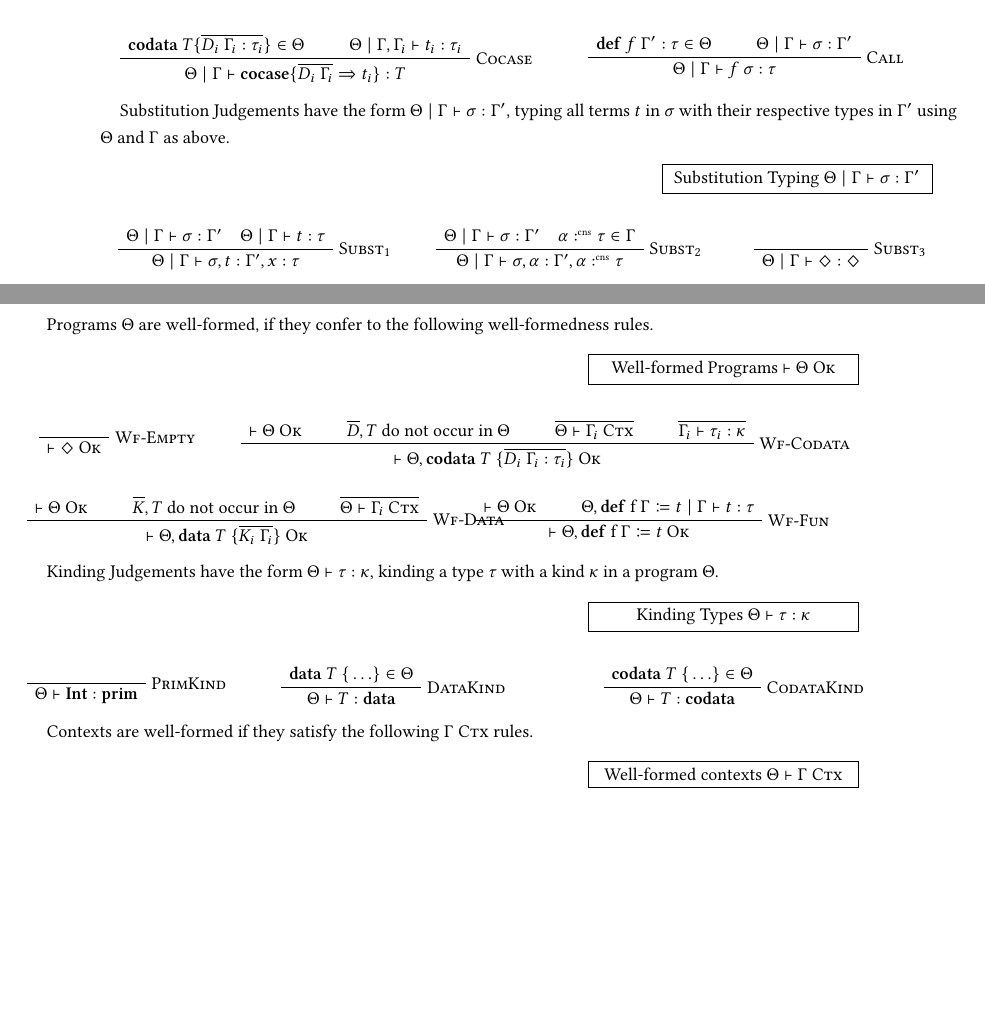
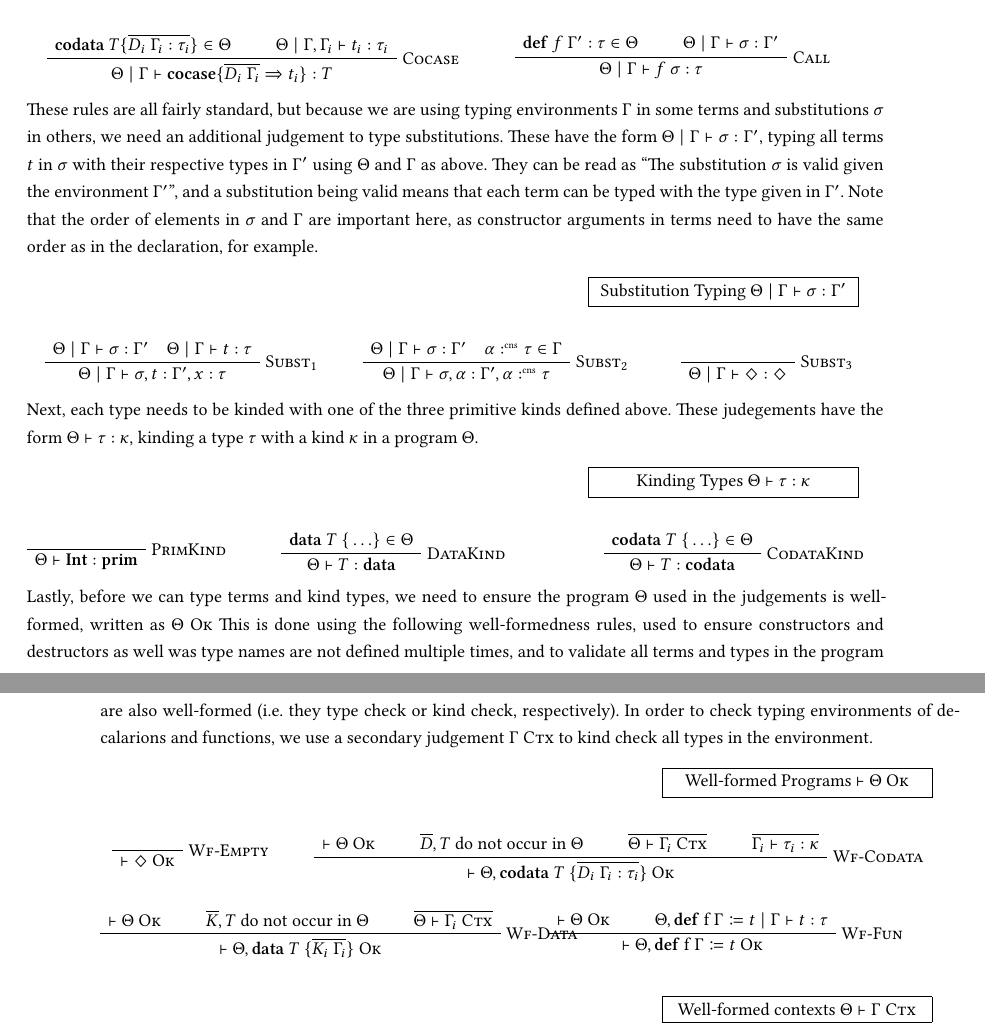
Before and after one commit to SequentCalculus/sequent-calculus-compiler, a LaTeX paper (doc/paper.tex, which reads doc/sections/fun.tex): two parts of pages 2 and 3 of 12 before the commit and two parts of pages 3 and 4 of 13 after it, joined at a grey line, cut so that both start at the same text, the shorter picture padded with empty space. Compiled offline with XeLaTeX.

Commit message:
added text to fun section

```diff
--- a/doc/paper.tex
+++ b/doc/paper.tex
@@ -11,6 +11,7 @@
 \usepackage{amsmath}
 \usepackage{cleveref}
 \usepackage{bussproofs}
+\usepackage{listings}
 
 %%
 %% Macros
--- a/doc/sections/fun.tex
+++ b/doc/sections/fun.tex
@@ -153,8 +169,10 @@ Typing Judgements have the form $\Theta\mid\Gamma\vdash t:\tau$ using a program
   \hfill
   \vspace{1em}
 \end{minipage}
-
-Substitution Judgements have the form $\Theta\mid\Gamma \vdash \sigma : \Gamma^{\prime}$, typing all terms $t$ in $\sigma$ with their respective types in $\Gamma^{\prime}$ using $\Theta$ and $\Gamma$ as above.\\
+These rules are all fairly standard, but because we are using typing environments $\Gamma$ in some terms and substitutions $\sigma$ in others, we need an additional judgement to type substitutions.
+These have the form $\Theta\mid\Gamma \vdash \sigma : \Gamma^{\prime}$, typing all terms $t$ in $\sigma$ with their respective types in $\Gamma^{\prime}$ using $\Theta$ and $\Gamma$ as above.
+They can be read as ``The substitution $\sigma$ is valid given the environment $\Gamma^{\prime}$'', and a substitution being valid means that each term can be typed with the type given in $\Gamma^{\prime}$.
+Note that the order of elements in $\sigma$ and $\Gamma$ are important here, as constructor arguments in terms need to have the same order as in the declaration, for example.\\
 \begin{minipage}{\textwidth}
   \vspace{1em}
   \judgementbox{Substitution Typing}{$\Theta\mid\Gamma\vdash\sigma:\Gamma^{\prime}$}
@@ -185,8 +203,39 @@ Substitution Judgements have the form $\Theta\mid\Gamma \vdash \sigma : \Gamma^{
   \hfill
   \vspace{1em}
 \end{minipage}
-
-Programs $\Theta$ are well-formed, if they confer to the following well-formedness rules.\\
+Next, each type needs to be kinded with one of the three primitive kinds defined above.
+These judegements have the form $\Theta\vdash \tau : \kappa$, kinding a type $\tau$ with a kind $\kappa$ in a program $\Theta$.\\
+\begin{minipage}{\textwidth}
+  \vspace{1em}
+  \judgementbox{Kinding Types}{$\Theta\vdash\tau:\kappa$}
+  \begin{minipage}{0.2\textwidth}
+    \begin{prooftree}
+      \AxiomC{}
+      \RightLabel{\textsc{PrimKind}}
+      \UnaryInfC{$\Theta \vdash \tyint : \mathbf{prim}$}
+    \end{prooftree}
+  \end{minipage}
+  \hfill
+  \begin{minipage}{0.35\textwidth}
+    \begin{prooftree}
+      \AxiomC{$\mathbf{data}\ T\ \{\, \ldots \} \in \Theta$}
+      \RightLabel{\textsc{DataKind}}
+      \UnaryInfC{$\Theta \vdash T : \mathbf{data}$}
+    \end{prooftree}
+  \end{minipage}
+  \hfill
+  \begin{minipage}{0.35\textwidth}
+    \begin{prooftree}
+      \AxiomC{$\mathbf{codata}\ T\ \{\, \ldots \} \in \Theta$}
+      \RightLabel{\textsc{CodataKind}}
+      \UnaryInfC{$\Theta \vdash T : \mathbf{codata}$}
+    \end{prooftree}
+  \end{minipage}
+  \vspace{1em}
+\end{minipage}
+Lastly, before we can type terms and kind types, we need to ensure the program $\Theta$ used in the judgements is well-formed, written as $\wellformed{\Theta}$
+This is done using the following well-formedness rules, used to ensure constructors and destructors as well was type names are not defined multiple times, and to validate all terms and types in the program are also well-formed (i.e. they type check or kind check, respectively).
+In order to check typing environments of decalarions and functions, we use a secondary judgement $\goodctx{\Gamma}$ to kind check all types in the environment. \\
 \begin{minipage}{\textwidth}
   \vspace{1em}
   \judgementbox{Well-formed Programs}{$\vdash \wellformed{\Theta}$}
@@ -232,38 +281,6 @@ Programs $\Theta$ are well-formed, if they confer to the following well-formedne
   \hfill
   \vspace{1em}
 \end{minipage}
-
-Kinding Judgements have the form $\Theta\vdash \tau : \kappa$, kinding a type $\tau$ with a kind $\kappa$ in a program $\Theta$.\\
-\begin{minipage}{\textwidth}
-  \vspace{1em}
-  \judgementbox{Kinding Types}{$\Theta\vdash\tau:\kappa$}
-  \begin{minipage}{0.2\textwidth}
-    \begin{prooftree}
-      \AxiomC{}
-      \RightLabel{\textsc{PrimKind}}
-      \UnaryInfC{$\Theta \vdash \tyint : \mathbf{prim}$}
-    \end{prooftree}
-  \end{minipage}
-  \hfill
-  \begin{minipage}{0.35\textwidth}
-    \begin{prooftree}
-      \AxiomC{$\mathbf{data}\ T\ \{\, \ldots \} \in \Theta$}
-      \RightLabel{\textsc{DataKind}}
-      \UnaryInfC{$\Theta \vdash T : \mathbf{data}$}
-    \end{prooftree}
-  \end{minipage}
-  \hfill
-  \begin{minipage}{0.35\textwidth}
-    \begin{prooftree}
-      \AxiomC{$\mathbf{codata}\ T\ \{\, \ldots \} \in \Theta$}
-      \RightLabel{\textsc{CodataKind}}
-      \UnaryInfC{$\Theta \vdash T : \mathbf{codata}$}
-    \end{prooftree}
-  \end{minipage}
-  \vspace{1em}
-\end{minipage}
-
-Contexts are well-formed if they satisfy the following $\goodctx{\Gamma}$ rules.\\
 \begin{minipage}{\textwidth}
   \vspace{1em}
   \judgementbox{Well-formed contexts}{$\Theta\vdash \goodctx{\Gamma}$}
```
Also changed, not shown: doc/sections/fun.tex (16 more changed lines).
